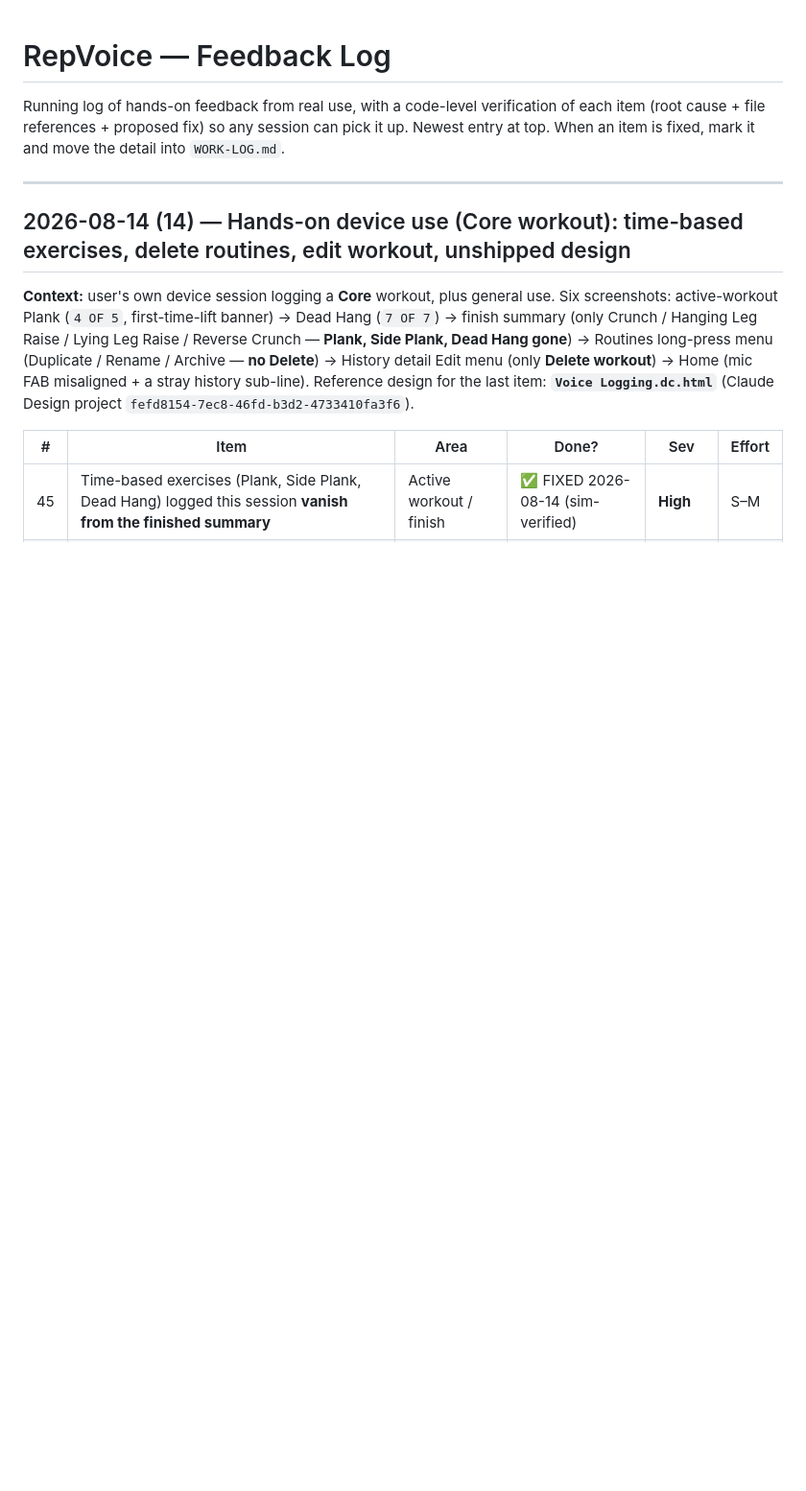
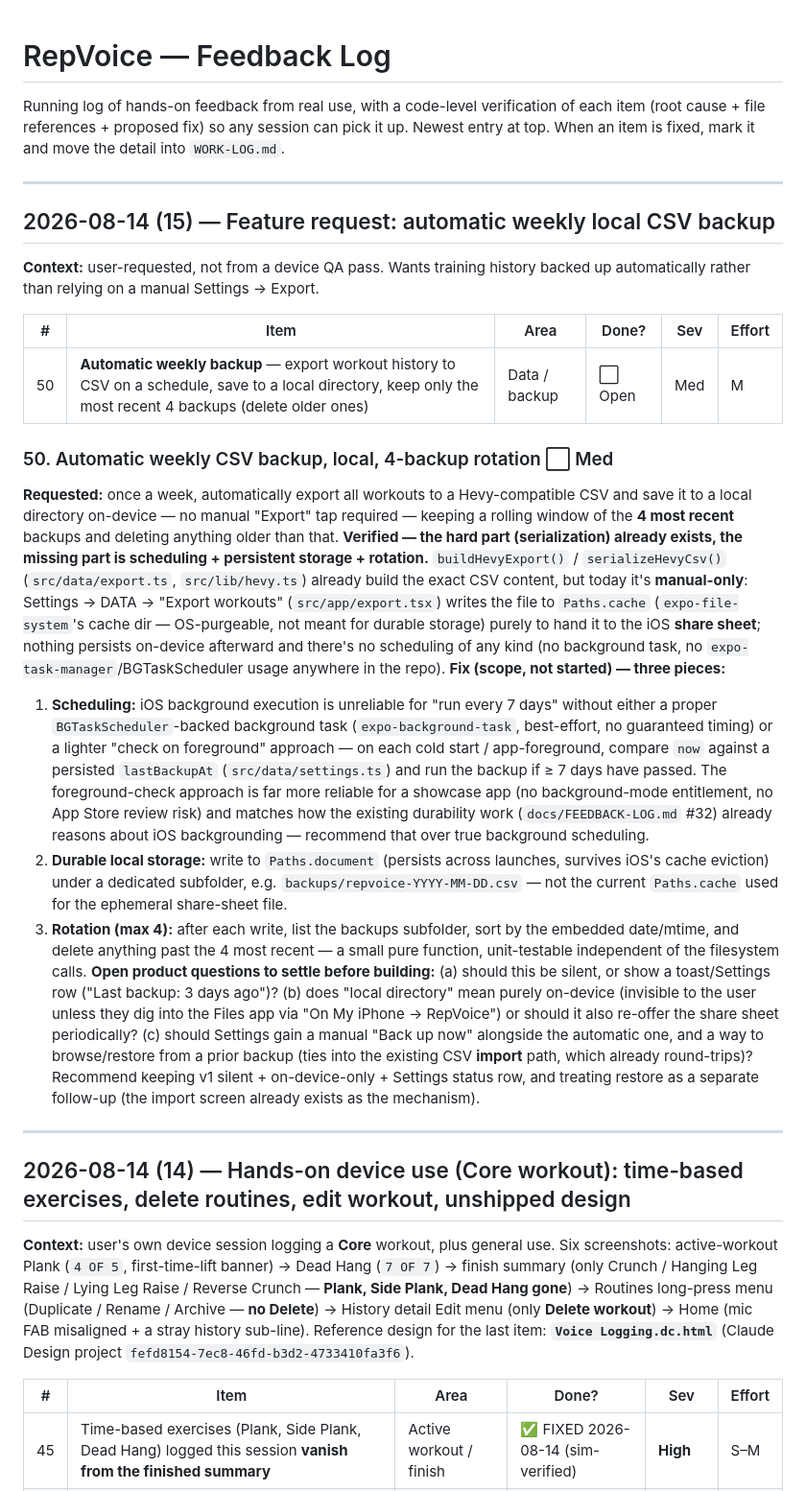
Before and after one commit to dhruvsb/kratos, a Markdown page: docs/FEEDBACK-LOG.md, the part around the change. Shown at 96% size. Drawn GitHub-style; blank space fills up the shorter version.

Commit message:
docs: log feedback #50 - automatic weekly local CSV backup
Backlog item, not implemented. Scoped: scheduling (foreground lastBackupAt
check recommended over true background execution), durable Paths.document
storage (today's export only writes the ephemeral Paths.cache for the share
sheet), and rotation to the 4 most recent backups. Serialization already
exists (buildHevyExport/serializeHevyCsv).

Co-Authored-By: Claude Sonnet 5 <noreply@anthropic.com>

```diff
--- a/docs/FEEDBACK-LOG.md
+++ b/docs/FEEDBACK-LOG.md
@@ -3,6 +3,50 @@
 Running log of hands-on feedback from real use, with a code-level verification of each
 item (root cause + file references + proposed fix) so any session can pick it up. Newest
 entry at top. When an item is fixed, mark it and move the detail into `WORK-LOG.md`.
+
+---
+
+## 2026-08-14 (15) — Feature request: automatic weekly local CSV backup
+
+**Context:** user-requested, not from a device QA pass. Wants training history backed up automatically
+rather than relying on a manual Settings → Export.
+
+| # | Item | Area | Done? | Sev | Effort |
+|---|------|------|-------|-----|--------|
+| 50 | **Automatic weekly backup** — export workout history to CSV on a schedule, save to a local directory, keep only the most recent 4 backups (delete older ones) | Data / backup | ⬜ Open | Med | M |
+
+### 50. Automatic weekly CSV backup, local, 4-backup rotation ⬜ Med
+**Requested:** once a week, automatically export all workouts to a Hevy-compatible CSV and save it to a
+local directory on-device — no manual "Export" tap required — keeping a rolling window of the **4 most
+recent** backups and deleting anything older than that.
+**Verified — the hard part (serialization) already exists, the missing part is scheduling + persistent
+storage + rotation.** `buildHevyExport()` / `serializeHevyCsv()` (`src/data/export.ts`, `src/lib/hevy.ts`)
+already build the exact CSV content, but today it's **manual-only**: Settings → DATA → "Export workouts"
+(`src/app/export.tsx`) writes the file to `Paths.cache` (`expo-file-system`'s cache dir — OS-purgeable,
+not meant for durable storage) purely to hand it to the iOS **share sheet**; nothing persists on-device
+afterward and there's no scheduling of any kind (no background task, no `expo-task-manager`/BGTaskScheduler
+usage anywhere in the repo).
+**Fix (scope, not started) — three pieces:**
+1. **Scheduling:** iOS background execution is unreliable for "run every 7 days" without either a proper
+   `BGTaskScheduler`-backed background task (`expo-background-task`, best-effort, no guaranteed timing) or a
+   lighter "check on foreground" approach — on each cold start / app-foreground, compare `now` against a
+   persisted `lastBackupAt` (`src/data/settings.ts`) and run the backup if ≥ 7 days have passed. The
+   foreground-check approach is far more reliable for a showcase app (no background-mode entitlement, no App
+   Store review risk) and matches how the existing durability work (`docs/FEEDBACK-LOG.md` #32) already
+   reasons about iOS backgrounding — recommend that over true background scheduling.
+2. **Durable local storage:** write to `Paths.document` (persists across launches, survives iOS's cache
+   eviction) under a dedicated subfolder, e.g. `backups/repvoice-YYYY-MM-DD.csv` — not the current
+   `Paths.cache` used for the ephemeral share-sheet file.
+3. **Rotation (max 4):** after each write, list the backups subfolder, sort by the embedded date/mtime,
+   and delete anything past the 4 most recent — a small pure function, unit-testable independent of the
+   filesystem calls.
+**Open product questions to settle before building:** (a) should this be silent, or show a toast/Settings
+row ("Last backup: 3 days ago")? (b) does "local directory" mean purely on-device (invisible to the user
+unless they dig into the Files app via "On My iPhone → RepVoice") or should it also re-offer the share sheet
+periodically? (c) should Settings gain a manual "Back up now" alongside the automatic one, and a way to
+browse/restore from a prior backup (ties into the existing CSV **import** path, which already round-trips)?
+Recommend keeping v1 silent + on-device-only + Settings status row, and treating restore as a separate
+follow-up (the import screen already exists as the mechanism).
 
 ---
 
```
Also changed, not shown: docs/CONTEXT.md (+7 -2 lines), docs/WORK-LOG.md (+14 -0 lines).
